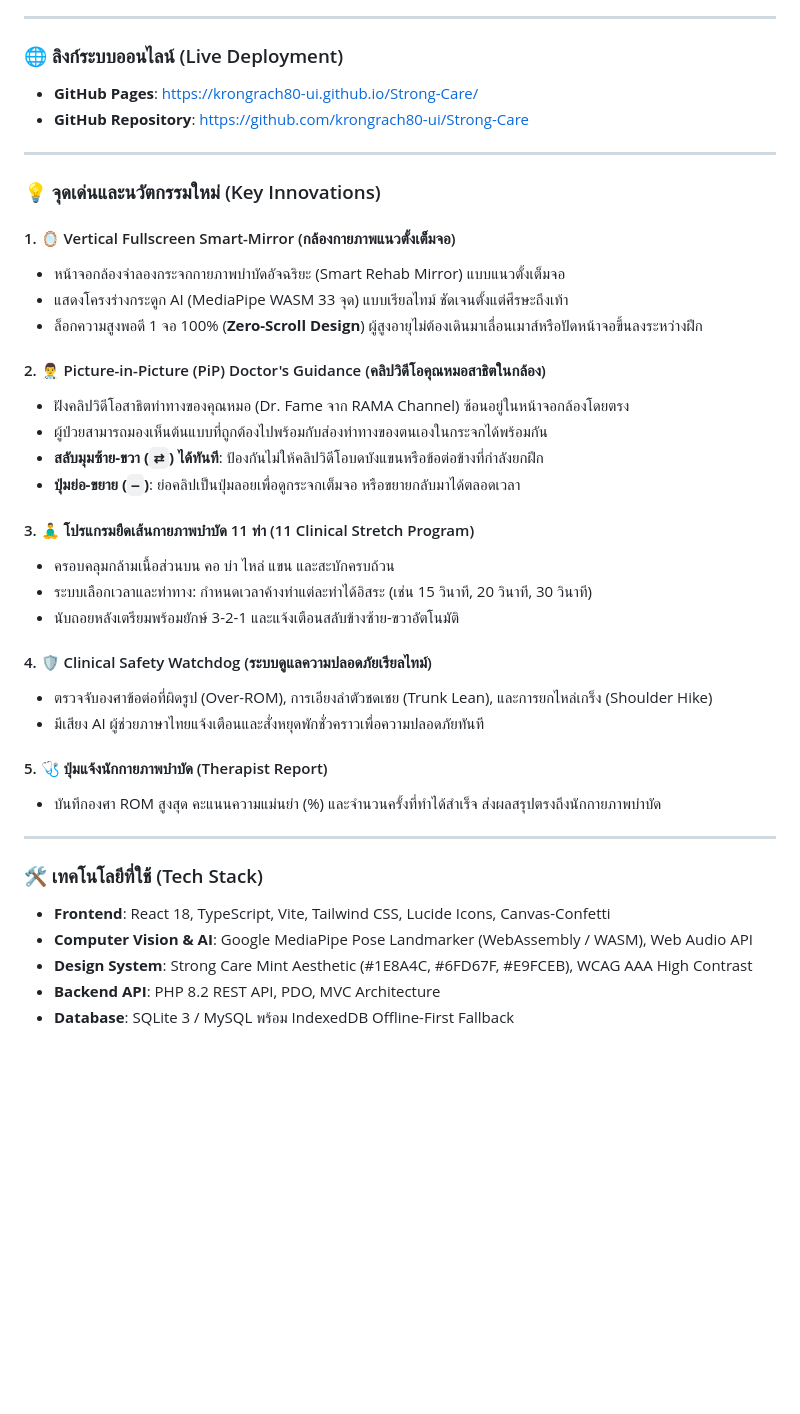
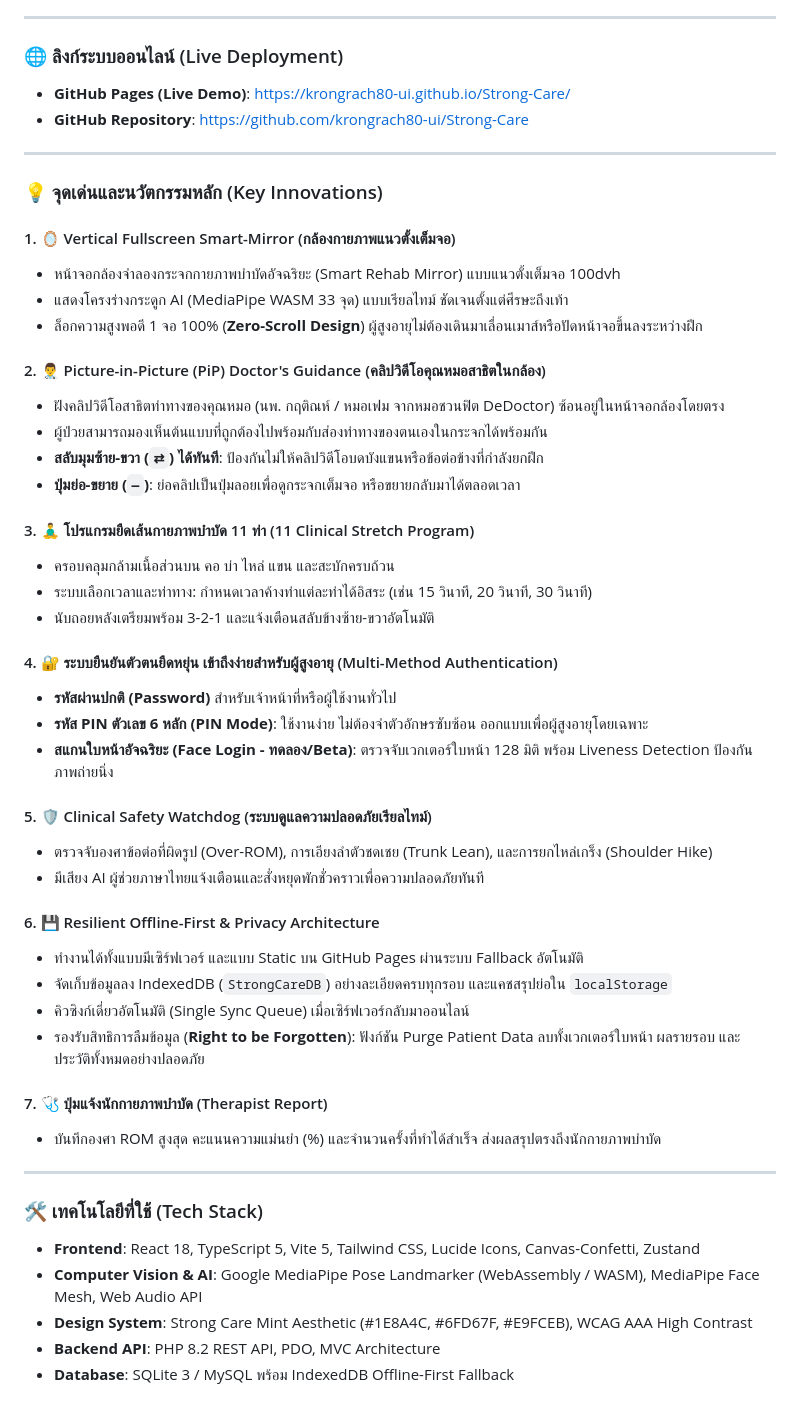
Before and after one commit to krongrach80-ui/Strong-Care, a Markdown page: ABOUT.md, the part around the change. Drawn GitHub-style; blank space fills up the shorter version.

```diff
--- a/ABOUT.md
+++ b/ABOUT.md
@@ -7,20 +7,20 @@
 ---
 
 ### 🌐 ลิงก์ระบบออนไลน์ (Live Deployment)
-- **GitHub Pages**: [https://krongrach80-ui.github.io/Strong-Care/](https://krongrach80-ui.github.io/Strong-Care/)
+- **GitHub Pages (Live Demo)**: [https://krongrach80-ui.github.io/Strong-Care/](https://krongrach80-ui.github.io/Strong-Care/)
 - **GitHub Repository**: [https://github.com/krongrach80-ui/Strong-Care](https://github.com/krongrach80-ui/Strong-Care)
 
 ---
 
-### 💡 จุดเด่นและนวัตกรรมใหม่ (Key Innovations)
+### 💡 จุดเด่นและนวัตกรรมหลัก (Key Innovations)
 
 #### 1. 🪞 Vertical Fullscreen Smart-Mirror (กล้องกายภาพแนวตั้งเต็มจอ)
-- หน้าจอกล้องจำลองกระจกกายภาพบำบัดอัจฉริยะ (Smart Rehab Mirror) แบบแนวตั้งเต็มจอ
+- หน้าจอกล้องจำลองกระจกกายภาพบำบัดอัจฉริยะ (Smart Rehab Mirror) แบบแนวตั้งเต็มจอ 100dvh
 - แสดงโครงร่างกระดูก AI (MediaPipe WASM 33 จุด) แบบเรียลไทม์ ชัดเจนตั้งแต่ศีรษะถึงเท้า
 - ล็อกความสูงพอดี 1 จอ 100% (**Zero-Scroll Design**) ผู้สูงอายุไม่ต้องเดินมาเลื่อนเมาส์หรือปัดหน้าจอขึ้นลงระหว่างฝึก
 
 #### 2. 👨‍⚕️ Picture-in-Picture (PiP) Doctor's Guidance (คลิปวิดีโอคุณหมอสาธิตในกล้อง)
-- ฝังคลิปวิดีโอสาธิตท่าทางของคุณหมอ (Dr. Fame จาก RAMA Channel) ซ้อนอยู่ในหน้าจอกล้องโดยตรง
+- ฝังคลิปวิดีโอสาธิตท่าทางของคุณหมอ (นพ. กฤติณห์ / หมอเฟม จากหมอชวนฟิต DeDoctor) ซ้อนอยู่ในหน้าจอกล้องโดยตรง
 - ผู้ป่วยสามารถมองเห็นต้นแบบที่ถูกต้องไปพร้อมกับส่องท่าทางของตนเองในกระจกได้พร้อมกัน
 - **สลับมุมซ้าย-ขวา (`⇄`) ได้ทันที**: ป้องกันไม่ให้คลิปวิดีโอบดบังแขนหรือข้อต่อข้างที่กำลังยกฝึก
 - **ปุ่มย่อ-ขยาย (`—`)**: ย่อคลิปเป็นปุ่มลอยเพื่อดูกระจกเต็มจอ หรือขยายกลับมาได้ตลอดเวลา
@@ -28,20 +28,31 @@
 #### 3. 🧘‍♂️ โปรแกรมยืดเส้นกายภาพบำบัด 11 ท่า (11 Clinical Stretch Program)
 - ครอบคลุมกล้ามเนื้อส่วนบน คอ บ่า ไหล่ แขน และสะบักครบถ้วน
 - ระบบเลือกเวลาและท่าทาง: กำหนดเวลาค้างท่าแต่ละท่าได้อิสระ (เช่น 15 วินาที, 20 วินาที, 30 วินาที)
-- นับถอยหลังเตรียมพร้อมยักษ์ 3-2-1 และแจ้งเตือนสลับข้างซ้าย-ขวาอัตโนมัติ
+- นับถอยหลังเตรียมพร้อม 3-2-1 และแจ้งเตือนสลับข้างซ้าย-ขวาอัตโนมัติ
 
-#### 4. 🛡️ Clinical Safety Watchdog (ระบบดูแลความปลอดภัยเรียลไทม์)
+#### 4. 🔐 ระบบยืนยันตัวตนยืดหยุ่น เข้าถึงง่ายสำหรับผู้สูงอายุ (Multi-Method Authentication)
+- **รหัสผ่านปกติ (Password)** สำหรับเจ้าหน้าที่หรือผู้ใช้งานทั่วไป
+- **รหัส PIN ตัวเลข 6 หลัก (PIN Mode)**: ใช้งานง่าย ไม่ต้องจำตัวอักษรซับซ้อน ออกแบบเพื่อผู้สูงอายุโดยเฉพาะ
+- **สแกนใบหน้าอัจฉริยะ (Face Login - ทดลอง/Beta)**: ตรวจจับเวกเตอร์ใบหน้า 128 มิติ พร้อม Liveness Detection ป้องกันภาพถ่ายนิ่ง
+
+#### 5. 🛡️ Clinical Safety Watchdog (ระบบดูแลความปลอดภัยเรียลไทม์)
 - ตรวจจับองศาข้อต่อที่ผิดรูป (Over-ROM), การเอียงลำตัวชดเชย (Trunk Lean), และการยกไหล่เกร็ง (Shoulder Hike)
 - มีเสียง AI ผู้ช่วยภาษาไทยแจ้งเตือนและสั่งหยุดพักชั่วคราวเพื่อความปลอดภัยทันที
 
-#### 5. 🩺 ปุ่มแจ้งนักกายภาพบำบัด (Therapist Report)
+#### 6. 💾 Resilient Offline-First & Privacy Architecture
+- ทำงานได้ทั้งแบบมีเซิร์ฟเวอร์ และแบบ Static บน GitHub Pages ผ่านระบบ Fallback อัตโนมัติ
+- จัดเก็บข้อมูลลง IndexedDB (`StrongCareDB`) อย่างละเอียดครบทุกรอบ และแคชสรุปย่อใน `localStorage`
+- คิวซิงก์เดี่ยวอัตโนมัติ (Single Sync Queue) เมื่อเซิร์ฟเวอร์กลับมาออนไลน์
+- รองรับสิทธิการลืมข้อมูล (**Right to be Forgotten**): ฟังก์ชัน Purge Patient Data ลบทั้งเวกเตอร์ใบหน้า ผลรายรอบ และประวัติทั้งหมดอย่างปลอดภัย
+
+#### 7. 🩺 ปุ่มแจ้งนักกายภาพบำบัด (Therapist Report)
 - บันทึกองศา ROM สูงสุด คะแนนความแม่นยำ (%) และจำนวนครั้งที่ทำได้สำเร็จ ส่งผลสรุปตรงถึงนักกายภาพบำบัด
 
 ---
 
 ### 🛠️ เทคโนโลยีที่ใช้ (Tech Stack)
-- **Frontend**: React 18, TypeScript, Vite, Tailwind CSS, Lucide Icons, Canvas-Confetti
-- **Computer Vision & AI**: Google MediaPipe Pose Landmarker (WebAssembly / WASM), Web Audio API
+- **Frontend**: React 18, TypeScript 5, Vite 5, Tailwind CSS, Lucide Icons, Canvas-Confetti, Zustand
+- **Computer Vision & AI**: Google MediaPipe Pose Landmarker (WebAssembly / WASM), MediaPipe Face Mesh, Web Audio API
 - **Design System**: Strong Care Mint Aesthetic (#1E8A4C, #6FD67F, #E9FCEB), WCAG AAA High Contrast
 - **Backend API**: PHP 8.2 REST API, PDO, MVC Architecture
 - **Database**: SQLite 3 / MySQL พร้อม IndexedDB Offline-First Fallback
```
Also changed, not shown: README.md (+3 -1 lines).
